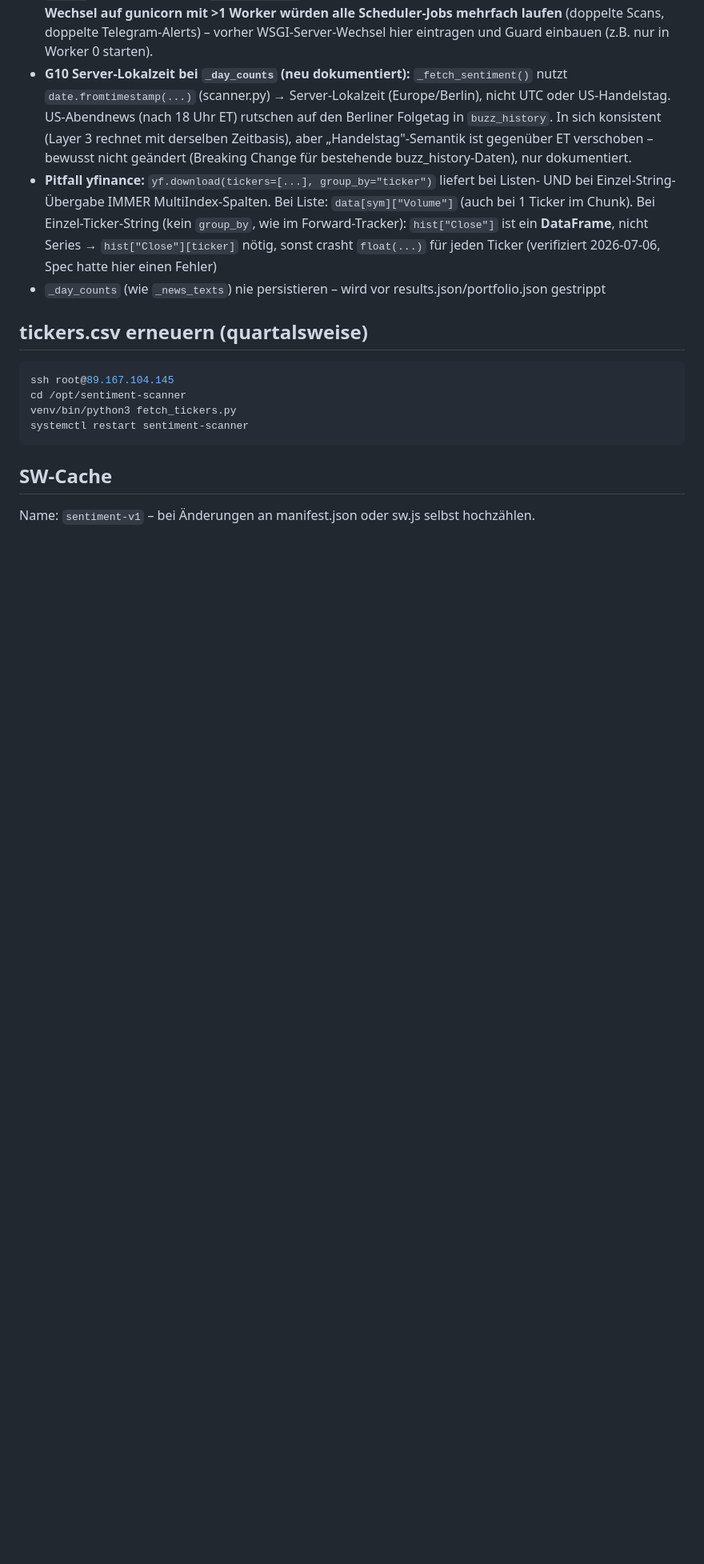
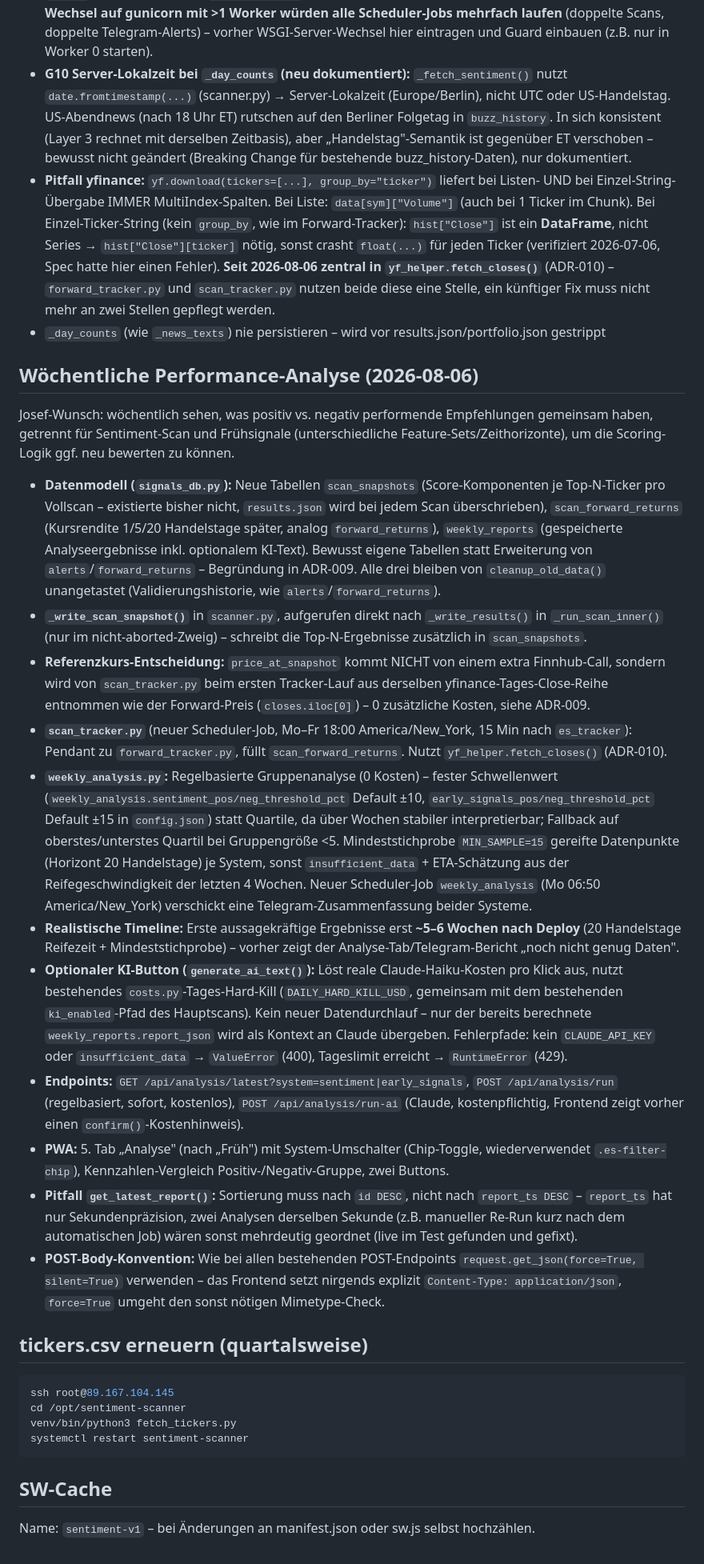
Before and after one commit to sEppofaz/Stock-Sentiment-Scanner, a Markdown page: CLAUDE.md, the part around one of its changes. Shown at 80% size. GitHub-like rendering; blank space fills up the shorter version.

Commit message:
Doku: Wöchentliche Performance-Analyse (CLAUDE.md, ADR-009, ADR-010)

```diff
--- a/CLAUDE.md
+++ b/CLAUDE.md
@@ -221,8 +228,24 @@ Vollständiger unabhängiger Code-Review (4 kritisch, 9 mittel, 10 gering). K4 (
 - **G8 `api_portfolio_add`:** `float()` auf Garbage-Input warf 500 statt 400. Fix: `try/except` mit sauberer 400-Antwort.
 - **G9 Gunicorn-Falle (neu dokumentiert):** `scheduler.start()` + `init_db()` laufen auf Modulebene in `app.py`. Aktuell unkritisch (`python3 app.py` direkt im systemd-Unit, kein Multi-Worker). **Bei künftigem Wechsel auf gunicorn mit >1 Worker würden alle Scheduler-Jobs mehrfach laufen** (doppelte Scans, doppelte Telegram-Alerts) – vorher WSGI-Server-Wechsel hier eintragen und Guard einbauen (z.B. nur in Worker 0 starten).
 - **G10 Server-Lokalzeit bei `_day_counts` (neu dokumentiert):** `_fetch_sentiment()` nutzt `date.fromtimestamp(...)` (scanner.py) → Server-Lokalzeit (Europe/Berlin), nicht UTC oder US-Handelstag. US-Abendnews (nach 18 Uhr ET) rutschen auf den Berliner Folgetag in `buzz_history`. In sich konsistent (Layer 3 rechnet mit derselben Zeitbasis), aber „Handelstag"-Semantik ist gegenüber ET verschoben – bewusst nicht geändert (Breaking Change für bestehende buzz_history-Daten), nur dokumentiert.
-- **Pitfall yfinance:** `yf.download(tickers=[...], group_by="ticker")` liefert bei Listen- UND bei Einzel-String-Übergabe IMMER MultiIndex-Spalten. Bei Liste: `data[sym]["Volume"]` (auch bei 1 Ticker im Chunk). Bei Einzel-Ticker-String (kein `group_by`, wie im Forward-Tracker): `hist["Close"]` ist ein **DataFrame**, nicht Series → `hist["Close"][ticker]` nötig, sonst crasht `float(...)` für jeden Ticker (verifiziert 2026-07-06, Spec hatte hier einen Fehler)
+- **Pitfall yfinance:** `yf.download(tickers=[...], group_by="ticker")` liefert bei Listen- UND bei Einzel-String-Übergabe IMMER MultiIndex-Spalten. Bei Liste: `data[sym]["Volume"]` (auch bei 1 Ticker im Chunk). Bei Einzel-Ticker-String (kein `group_by`, wie im Forward-Tracker): `hist["Close"]` ist ein **DataFrame**, nicht Series → `hist["Close"][ticker]` nötig, sonst crasht `float(...)` für jeden Ticker (verifiziert 2026-07-06, Spec hatte hier einen Fehler). **Seit 2026-08-06 zentral in `yf_helper.fetch_closes()`** (ADR-010) – `forward_tracker.py` und `scan_tracker.py` nutzen beide diese eine Stelle, ein künftiger Fix muss nicht mehr an zwei Stellen gepflegt werden.
 - `_day_counts` (wie `_news_texts`) nie persistieren – wird vor results.json/portfolio.json gestrippt
+
+## Wöchentliche Performance-Analyse (2026-08-06)
+
+Josef-Wunsch: wöchentlich sehen, was positiv vs. negativ performende Empfehlungen gemeinsam haben, getrennt für Sentiment-Scan und Frühsignale (unterschiedliche Feature-Sets/Zeithorizonte), um die Scoring-Logik ggf. neu bewerten zu können.
+
+- **Datenmodell (`signals_db.py`):** Neue Tabellen `scan_snapshots` (Score-Komponenten je Top-N-Ticker pro Vollscan – existierte bisher nicht, `results.json` wird bei jedem Scan überschrieben), `scan_forward_returns` (Kursrendite 1/5/20 Handelstage später, analog `forward_returns`), `weekly_reports` (gespeicherte Analyseergebnisse inkl. optionalem KI-Text). Bewusst eigene Tabellen statt Erweiterung von `alerts`/`forward_returns` – Begründung in ADR-009. Alle drei bleiben von `cleanup_old_data()` unangetastet (Validierungshistorie, wie `alerts`/`forward_returns`).
+- **`_write_scan_snapshot()`** in `scanner.py`, aufgerufen direkt nach `_write_results()` in `_run_scan_inner()` (nur im nicht-aborted-Zweig) – schreibt die Top-N-Ergebnisse zusätzlich in `scan_snapshots`.
+- **Referenzkurs-Entscheidung:** `price_at_snapshot` kommt NICHT von einem extra Finnhub-Call, sondern wird von `scan_tracker.py` beim ersten Tracker-Lauf aus derselben yfinance-Tages-Close-Reihe entnommen wie der Forward-Preis (`closes.iloc[0]`) – 0 zusätzliche Kosten, siehe ADR-009.
+- **`scan_tracker.py`** (neuer Scheduler-Job, Mo–Fr 18:00 America/New_York, 15 Min nach `es_tracker`): Pendant zu `forward_tracker.py`, füllt `scan_forward_returns`. Nutzt `yf_helper.fetch_closes()` (ADR-010).
+- **`weekly_analysis.py`:** Regelbasierte Gruppenanalyse (0 Kosten) – fester Schwellenwert (`weekly_analysis.sentiment_pos/neg_threshold_pct` Default ±10, `early_signals_pos/neg_threshold_pct` Default ±15 in `config.json`) statt Quartile, da über Wochen stabiler interpretierbar; Fallback auf oberstes/unterstes Quartil bei Gruppengröße <5. Mindeststichprobe `MIN_SAMPLE=15` gereifte Datenpunkte (Horizont 20 Handelstage) je System, sonst `insufficient_data` + ETA-Schätzung aus der Reifegeschwindigkeit der letzten 4 Wochen. Neuer Scheduler-Job `weekly_analysis` (Mo 06:50 America/New_York) verschickt eine Telegram-Zusammenfassung beider Systeme.
+- **Realistische Timeline:** Erste aussagekräftige Ergebnisse erst **~5–6 Wochen nach Deploy** (20 Handelstage Reifezeit + Mindeststichprobe) – vorher zeigt der Analyse-Tab/Telegram-Bericht „noch nicht genug Daten".
+- **Optionaler KI-Button (`generate_ai_text()`):** Löst reale Claude-Haiku-Kosten pro Klick aus, nutzt bestehendes `costs.py`-Tages-Hard-Kill (`DAILY_HARD_KILL_USD`, gemeinsam mit dem bestehenden `ki_enabled`-Pfad des Hauptscans). Kein neuer Datendurchlauf – nur der bereits berechnete `weekly_reports.report_json` wird als Kontext an Claude übergeben. Fehlerpfade: kein `CLAUDE_API_KEY` oder `insufficient_data` → `ValueError` (400), Tageslimit erreicht → `RuntimeError` (429).
+- **Endpoints:** `GET /api/analysis/latest?system=sentiment|early_signals`, `POST /api/analysis/run` (regelbasiert, sofort, kostenlos), `POST /api/analysis/run-ai` (Claude, kostenpflichtig, Frontend zeigt vorher einen `confirm()`-Kostenhinweis).
+- **PWA:** 5. Tab „Analyse" (nach „Früh") mit System-Umschalter (Chip-Toggle, wiederverwendet `.es-filter-chip`), Kennzahlen-Vergleich Positiv-/Negativ-Gruppe, zwei Buttons.
+- **Pitfall `get_latest_report()`:** Sortierung muss nach `id DESC`, nicht nach `report_ts DESC` – `report_ts` hat nur Sekundenpräzision, zwei Analysen derselben Sekunde (z.B. manueller Re-Run kurz nach dem automatischen Job) wären sonst mehrdeutig geordnet (live im Test gefunden und gefixt).
+- **POST-Body-Konvention:** Wie bei allen bestehenden POST-Endpoints `request.get_json(force=True, silent=True)` verwenden – das Frontend setzt nirgends explizit `Content-Type: application/json`, `force=True` umgeht den sonst nötigen Mimetype-Check.
 
 ## tickers.csv erneuern (quartalsweise)
 
```
Also changed, not shown: other parts of CLAUDE.md (+8 -1 lines), ADR/ADR-009-eigene-tabellen-scan-snapshots.md (added, +36 -0 lines), ADR/ADR-010-yf-helper-code-reuse.md (added, +35 -0 lines).
